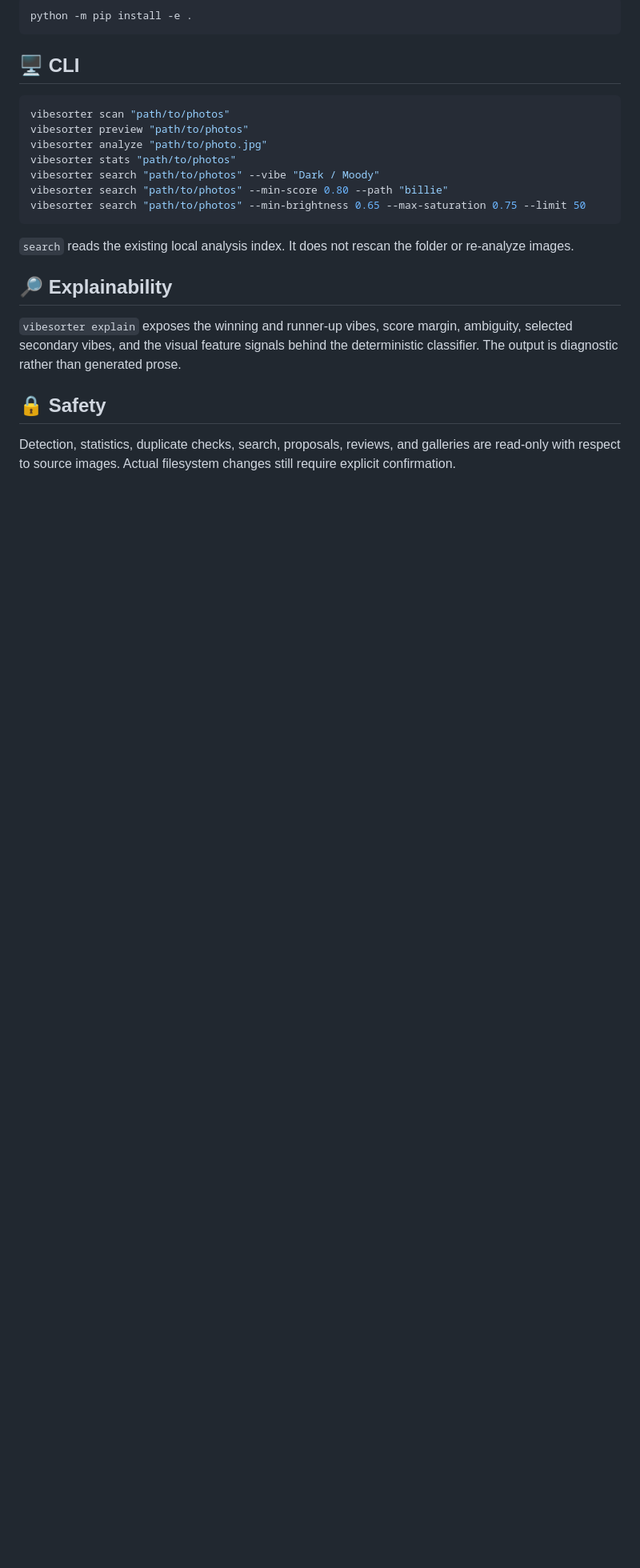
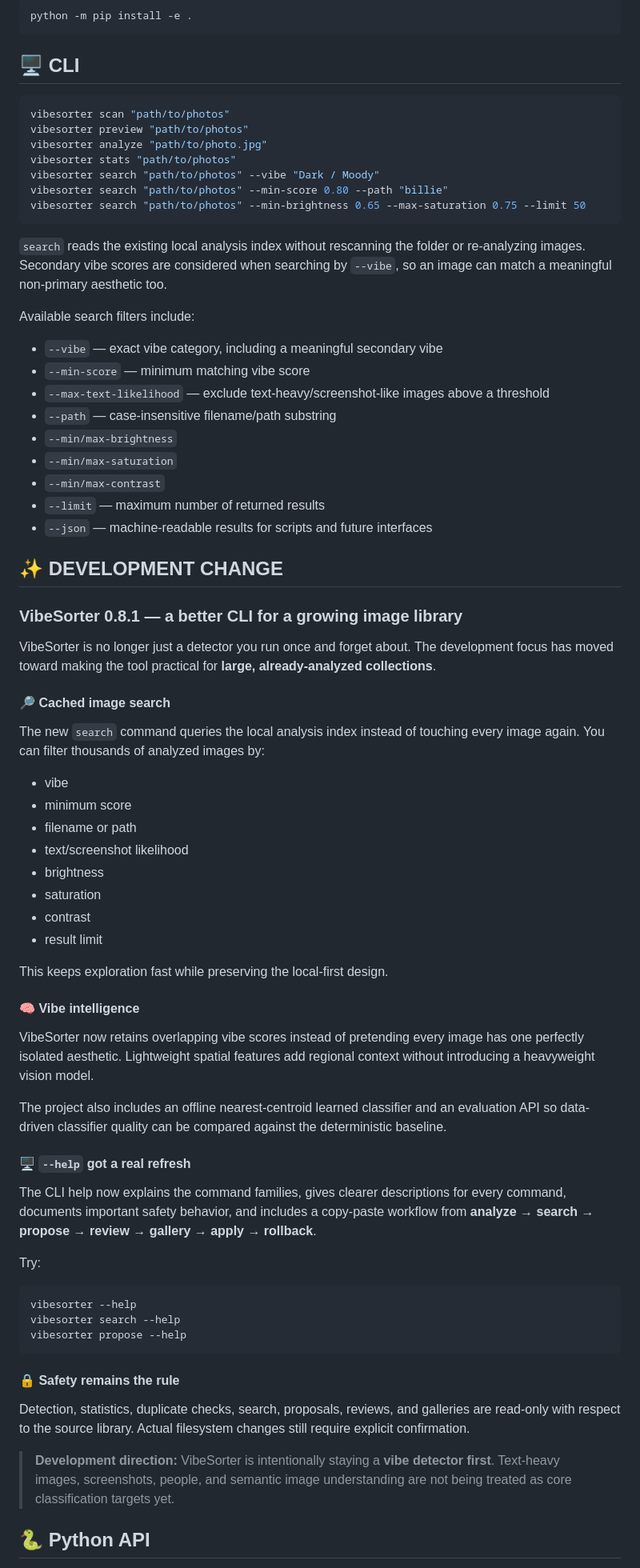
Before and after one commit to Ava-91/VibeSorter, a Markdown page: README.md, the part around one of its changes. Shown at 80% size. Drawn GitHub-style; blank space fills up the shorter version.

Commit message:
docs: preserve README detail while documenting milestone

````diff
--- a/README.md
+++ b/README.md
@@ -42,12 +42,64 @@ vibesorter search "path/to/photos" --min-score 0.80 --path "billie"
 vibesorter search "path/to/photos" --min-brightness 0.65 --max-saturation 0.75 --limit 50
 ```
 
-`search` reads the existing local analysis index. It does not rescan the folder or re-analyze images.
+`search` reads the existing local analysis index without rescanning the folder or re-analyzing images. Secondary vibe scores are considered when searching by `--vibe`, so an image can match a meaningful non-primary aesthetic too.
 
-## 🔎 Explainability
+Available search filters include:
 
-`vibesorter explain` exposes the winning and runner-up vibes, score margin, ambiguity, selected secondary vibes, and the visual feature signals behind the deterministic classifier. The output is diagnostic rather than generated prose.
+- `--vibe` — exact vibe category, including a meaningful secondary vibe
+- `--min-score` — minimum matching vibe score
+- `--max-text-likelihood` — exclude text-heavy/screenshot-like images above a threshold
+- `--path` — case-insensitive filename/path substring
+- `--min/max-brightness`
+- `--min/max-saturation`
+- `--min/max-contrast`
+- `--limit` — maximum number of returned results
+- `--json` — machine-readable results for scripts and future interfaces
 
-## 🔒 Safety
+## ✨ DEVELOPMENT CHANGE
 
-Detection, statistics, duplicate checks, search, proposals, reviews, and galleries are read-only with respect to source images. Actual filesystem changes still require explicit confirmation.
+### VibeSorter 0.8.1 — a better CLI for a growing image library
+
+VibeSorter is no longer just a detector you run once and forget about. The development focus has moved toward making the tool practical for **large, already-analyzed collections**.
+
+#### 🔎 Cached image search
+
+The new `search` command queries the local analysis index instead of touching every image again. You can filter thousands of analyzed images by:
+
+- vibe
+- minimum score
+- filename or path
+- text/screenshot likelihood
+- brightness
+- saturation
+- contrast
+- result limit
+
+This keeps exploration fast while preserving the local-first design.
+
+#### 🧠 Vibe intelligence
+
+VibeSorter now retains overlapping vibe scores instead of pretending every image has one perfectly isolated aesthetic. Lightweight spatial features add regional context without introducing a heavyweight vision model.
+
+The project also includes an offline nearest-centroid learned classifier and an evaluation API so data-driven classifier quality can be compared against the deterministic baseline.
+
+#### 🖥️ `--help` got a real refresh
+
+The CLI help now explains the command families, gives clearer descriptions for every command, documents important safety behavior, and includes a copy-paste workflow from **analyze → search → propose → review → gallery → apply → rollback**.
+
+Try:
+
+```bash
+vibesorter --help
+vibesorter search --help
+vibesorter propose --help
+```
+
+#### 🔒 Safety remains the rule
+
+Detection, statistics, duplicate checks, search, proposals, reviews, and galleries are read-only with respect to the source library. Actual filesystem changes still require explicit confirmation.
+
+> **Development direction:** VibeSorter is intentionally staying a **vibe detector first**. Text-heavy images, screenshots, people, and semantic image understanding are not being treated as core classification targets yet.
+
+## 🐍 Python API
+
````
Also changed, not shown: other parts of README.md (+85 -3 lines).
